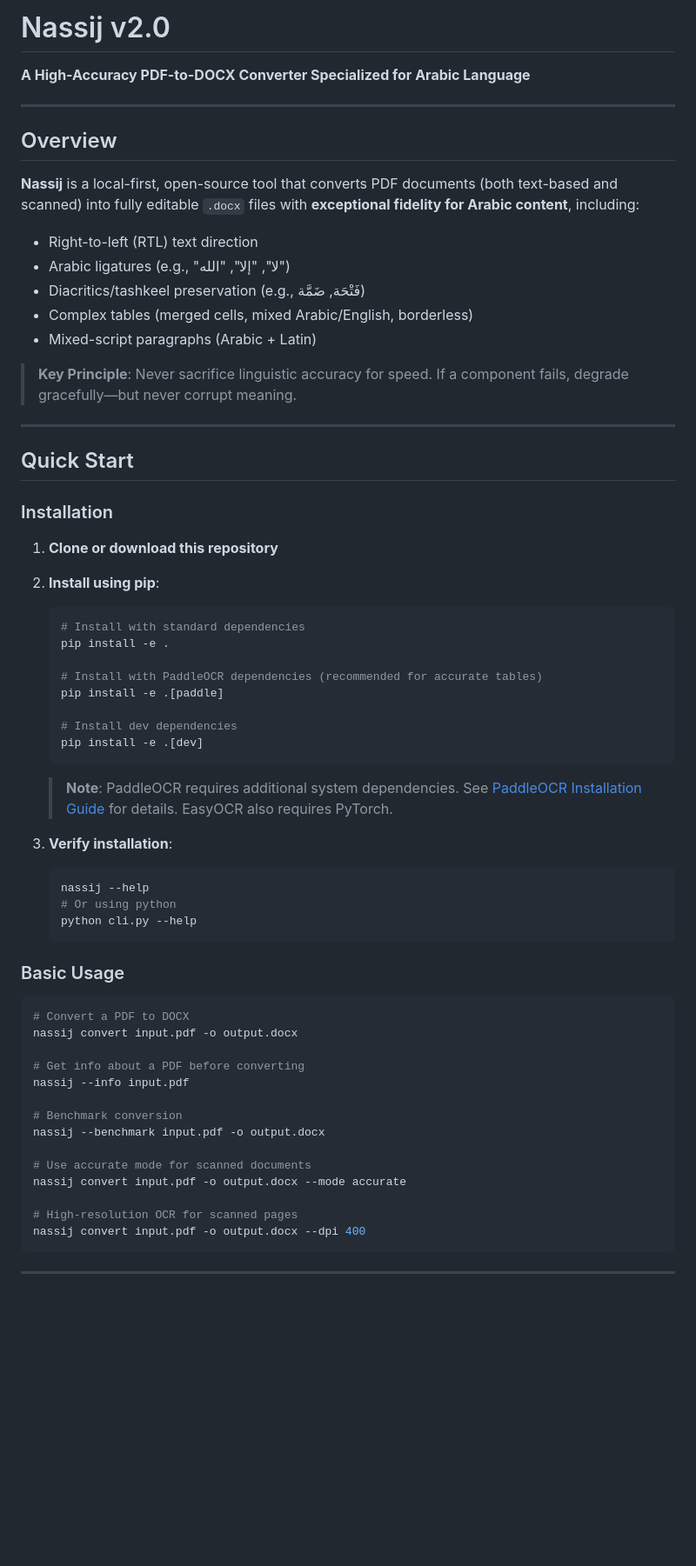
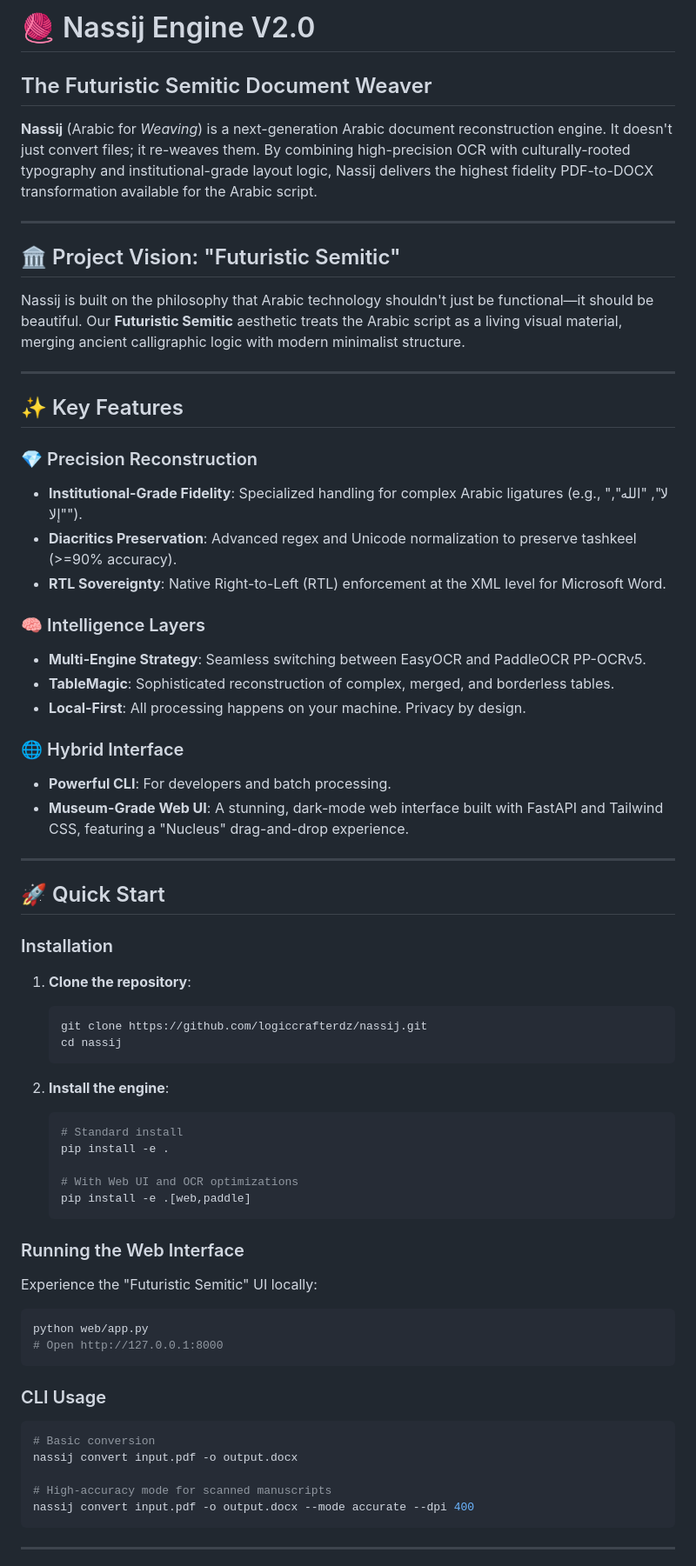
Before and after one commit to logiccrafterdz/nassij, a Markdown page: README.md, the part around one of its changes. Shown at 87% size. GitHub-like rendering; blank space fills up the shorter version.

````diff
--- a/README.md
+++ b/README.md
@@ -1,67 +1,66 @@
-# Nassij v2.0
+# 🧶 Nassij Engine V2.0
+## The Futuristic Semitic Document Weaver
 
-**A High-Accuracy PDF-to-DOCX Converter Specialized for Arabic Language**
+**Nassij** (Arabic for *Weaving*) is a next-generation Arabic document reconstruction engine. It doesn't just convert files; it re-weaves them. By combining high-precision OCR with culturally-rooted typography and institutional-grade layout logic, Nassij delivers the highest fidelity PDF-to-DOCX transformation available for the Arabic script.
 
 ---
 
-## Overview
-
-**Nassij** is a local-first, open-source tool that converts PDF documents (both text-based and scanned) into fully editable `.docx` files with **exceptional fidelity for Arabic content**, including:
-
-- Right-to-left (RTL) text direction
-- Arabic ligatures (e.g., "لا", "إلا", "الله")
-- Diacritics/tashkeel preservation (e.g., فَتْحَة, ضَمَّة)
-- Complex tables (merged cells, mixed Arabic/English, borderless)
-- Mixed-script paragraphs (Arabic + Latin)
-
-> **Key Principle**: Never sacrifice linguistic accuracy for speed. If a component fails, degrade gracefully—but never corrupt meaning.
+## 🏛️ Project Vision: "Futuristic Semitic"
+Nassij is built on the philosophy that Arabic technology shouldn't just be functional—it should be beautiful. Our **Futuristic Semitic** aesthetic treats the Arabic script as a living visual material, merging ancient calligraphic logic with modern minimalist structure.
 
 ---
 
-## Quick Start
+## ✨ Key Features
+
+### 💎 Precision Reconstruction
+- **Institutional-Grade Fidelity**: Specialized handling for complex Arabic ligatures (e.g., "لا", "الله", "إلا").
+- **Diacritics Preservation**: Advanced regex and Unicode normalization to preserve tashkeel (>=90% accuracy).
+- **RTL Sovereignty**: Native Right-to-Left (RTL) enforcement at the XML level for Microsoft Word.
+
+### 🧠 Intelligence Layers
+- **Multi-Engine Strategy**: Seamless switching between EasyOCR and PaddleOCR PP-OCRv5.
+- **TableMagic**: Sophisticated reconstruction of complex, merged, and borderless tables.
+- **Local-First**: All processing happens on your machine. Privacy by design.
+
+### 🌐 Hybrid Interface
+- **Powerful CLI**: For developers and batch processing.
+- **Museum-Grade Web UI**: A stunning, dark-mode web interface built with FastAPI and Tailwind CSS, featuring a "Nucleus" drag-and-drop experience.
+
+---
+
+## 🚀 Quick Start
 
 ### Installation
 
-1. **Clone or download this repository**
+1. **Clone the repository**:
+   ```bash
+   git clone https://github.com/logiccrafterdz/nassij.git
+   cd nassij
+   ```
 
-2. **Install using pip**:
+2. **Install the engine**:
    ```bash
-   # Install with standard dependencies
+   # Standard install
    pip install -e .
 
-   # Install with PaddleOCR dependencies (recommended for accurate tables)
-   pip install -e .[paddle]
-
-   # Install dev dependencies
-   pip install -e .[dev]
+   # With Web UI and OCR optimizations
+   pip install -e .[web,paddle]
    ```
 
-   > **Note**: PaddleOCR requires additional system dependencies. See [PaddleOCR Installation Guide](https://github.com/PaddlePaddle/PaddleOCR/blob/release/2.7/doc/doc_en/installation_en.md) for details. EasyOCR also requires PyTorch.
+### Running the Web Interface
+Experience the "Futuristic Semitic" UI locally:
+```bash
+python web/app.py
+# Open http://127.0.0.1:8000
+```
 
-3. **Verify installation**:
-   ```bash
-   nassij --help
-   # Or using python
-   python cli.py --help
-   ```
-
-### Basic Usage
-
+### CLI Usage
 ```bash
-# Convert a PDF to DOCX
+# Basic conversion
 nassij convert input.pdf -o output.docx
 
-# Get info about a PDF before converting
-nassij --info input.pdf
-
-# Benchmark conversion
-nassij --benchmark input.pdf -o output.docx
-
-# Use accurate mode for scanned documents
-nassij convert input.pdf -o output.docx --mode accurate
-
-# High-resolution OCR for scanned pages
-nassij convert input.pdf -o output.docx --dpi 400
+# High-accuracy mode for scanned manuscripts
+nassij convert input.pdf -o output.docx --mode accurate --dpi 400
 ```
 
 ---
````
Also changed, not shown: other parts of README.md (+75 -152 lines).
